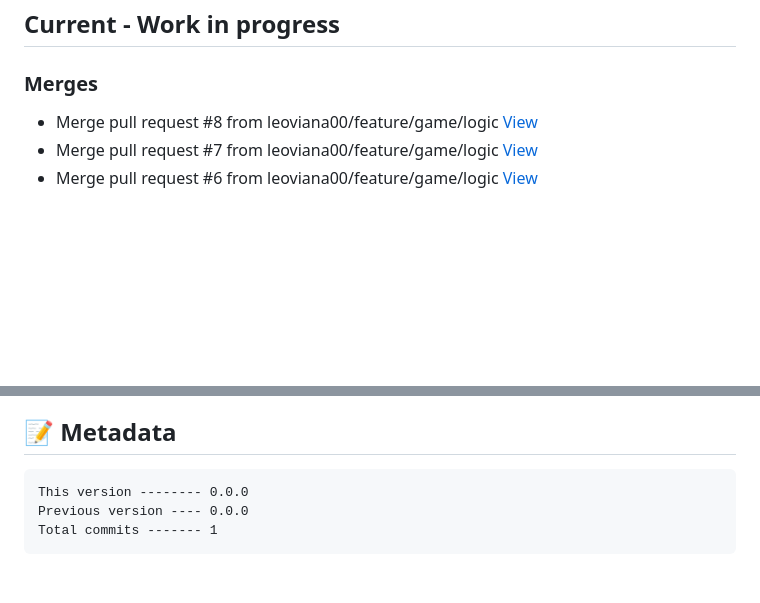
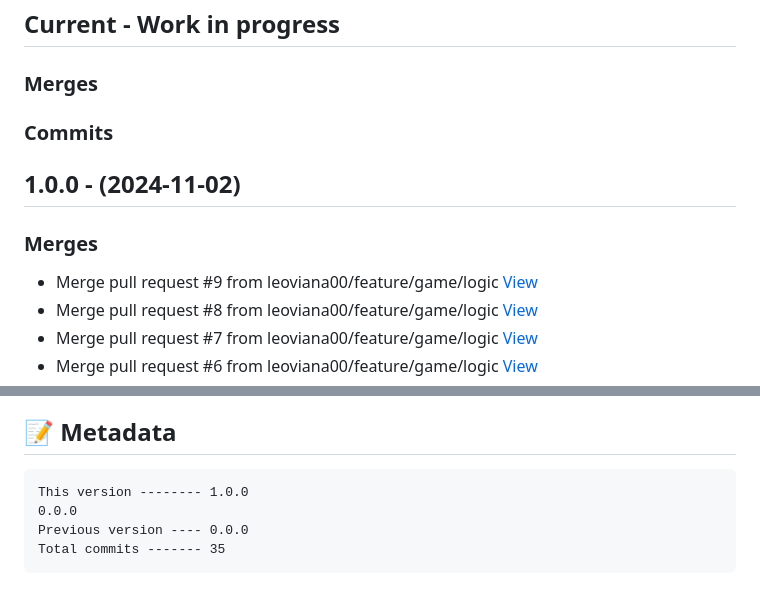
Before and after one commit to leoviana00/yu-gi-oh-game-jokempo, a Markdown page: CHANGELOG.md, 2 parts joined by grey strips. GitHub-like rendering; blank space fills up the shorter version.

Commit message:
docs(📚 CHANGELOG): update release notes

````diff
--- a/CHANGELOG.md
+++ b/CHANGELOG.md
@@ -2,6 +2,14 @@
 
 ## Current - Work in progress
 ### Merges
+
+### Commits
+
+
+
+## 1.0.0 - (2024-11-02)
+### Merges
+*  Merge pull request #9 from leoviana00/feature/game/logic [View](https://github.com/leoviana00/yu-gi-oh-game-jokenpo/commits/22458833b3a3cd078ed438be012a0a746c8f842b)
 *  Merge pull request #8 from leoviana00/feature/game/logic [View](https://github.com/leoviana00/yu-gi-oh-game-jokenpo/commits/9f7a580917ec1a3ef771afcb35b98cc10135c8fd)
 *  Merge pull request #7 from leoviana00/feature/game/logic [View](https://github.com/leoviana00/yu-gi-oh-game-jokenpo/commits/94c892210fc0abf41da0fffcd2f47ab6a0279c86)
 *  Merge pull request #6 from leoviana00/feature/game/logic [View](https://github.com/leoviana00/yu-gi-oh-game-jokenpo/commits/ed86b9659a64f859ea8651f91b0c54e1d95fd478)
@@ -48,7 +58,8 @@
 *  docs(game): documentacao inicial [View](https://github.com/leoviana00/yu-gi-oh-game-jokenpo/commits/e2975c63ef5caade405d90854d1c4437357ae863)
 ## 📝 Metadata
 ```
-This version -------- 0.0.0
+This version -------- 1.0.0
+0.0.0
 Previous version ---- 0.0.0
-Total commits ------- 1
+Total commits ------- 35
 ```
````
Also changed, not shown: other parts of CHANGELOG.md (+2 -0 lines).
